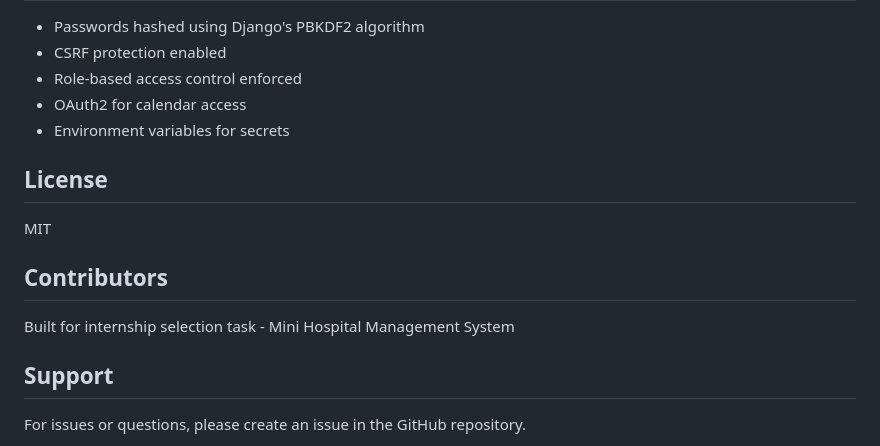
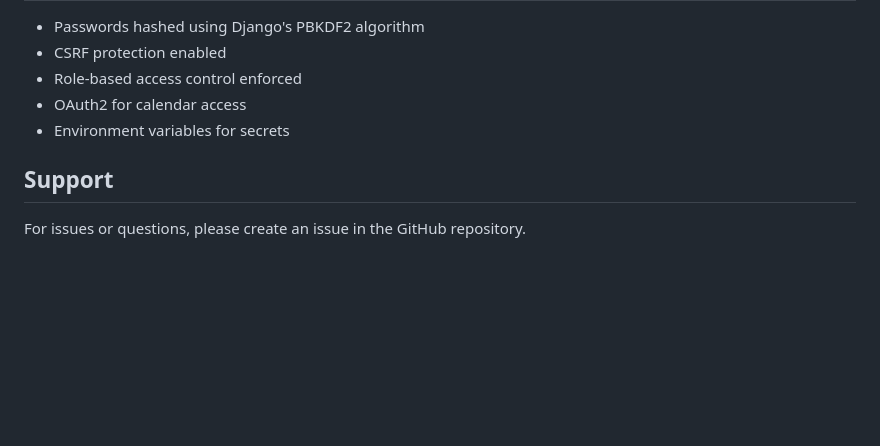
Before and after one commit to AryanMishra1789/Mini-Hospital-Management-System-HMS-, a Markdown page: README.md, the part around the change printed below. GitHub-like rendering; blank space fills up the shorter version.

Commit message:
Update README by removing license and contributors
Removed license and contributors sections from README.

```diff
--- a/README.md
+++ b/README.md
@@ -263,14 +263,6 @@ python manage.py shell
 - OAuth2 for calendar access
 - Environment variables for secrets
 
-## License
-
-MIT
-
-## Contributors
-
-Built for internship selection task - Mini Hospital Management System
-
 ## Support
 
 For issues or questions, please create an issue in the GitHub repository.
```
Also changed, not shown: other parts of README.md (+7 -7 lines).
